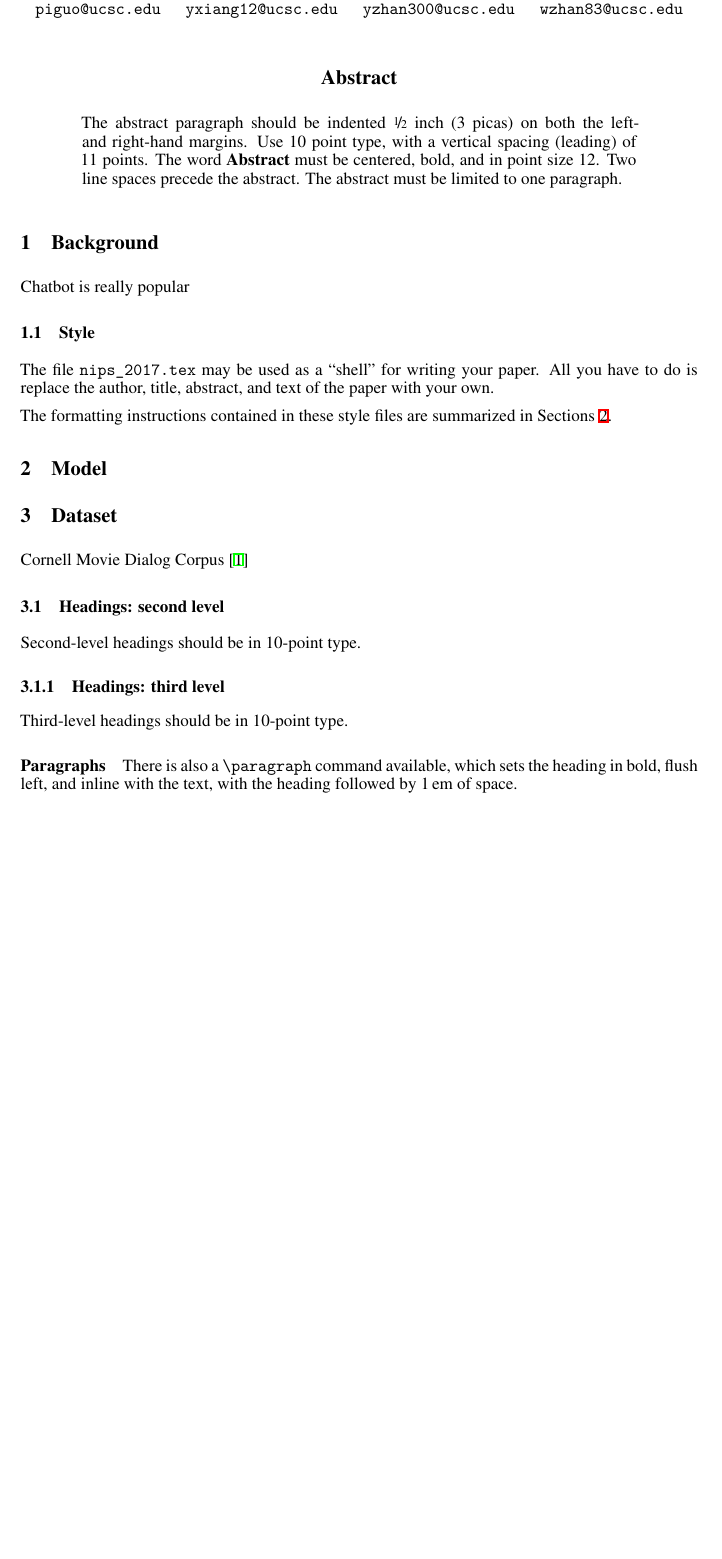
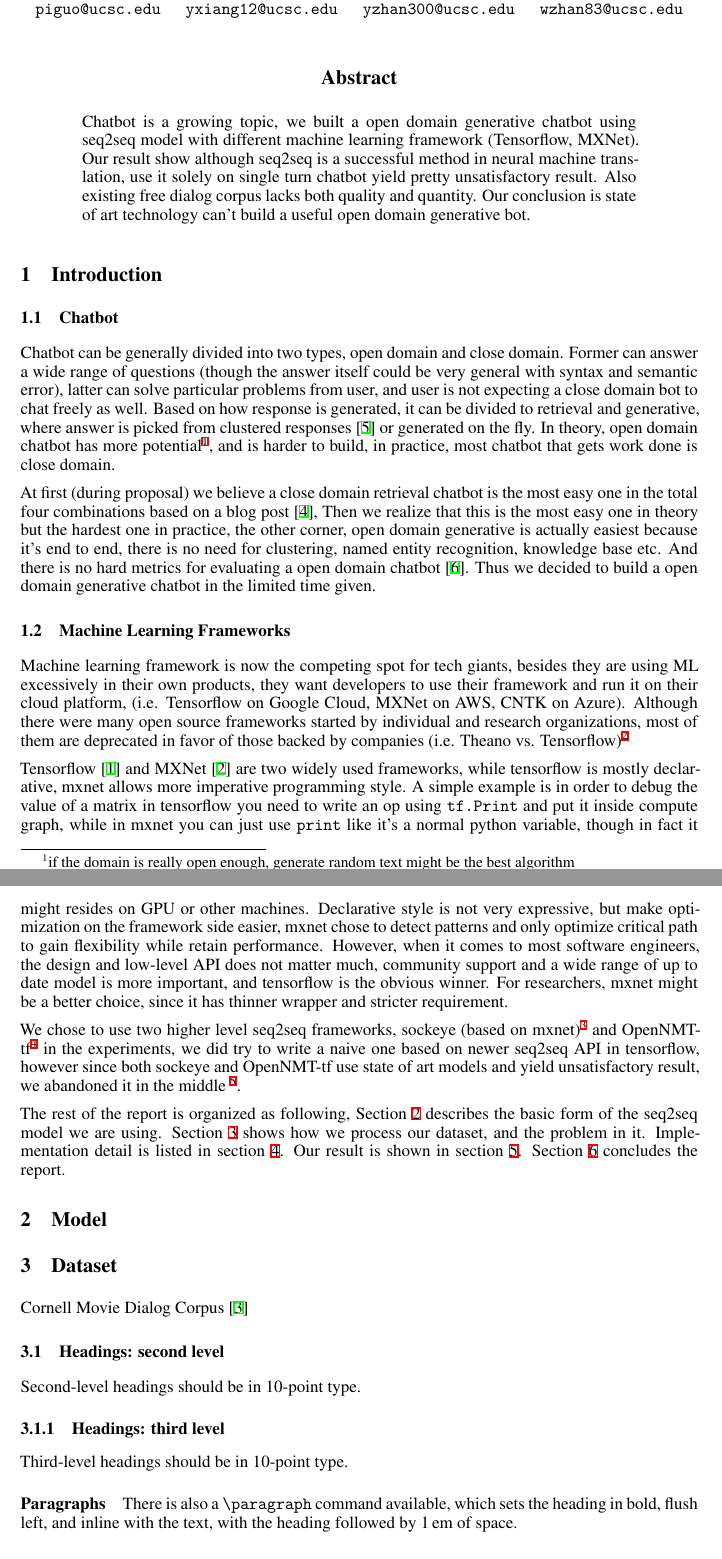
Before and after one commit to at15/snowbot, a LaTeX paper (doc/report/report.tex): part of page 1 of 3 before the commit and two parts of pages 1 and 2 of 3 after it, the two joined at a grey line, cut so that both start at the same text, the shorter picture padded with empty space. Compiled offline with XeLaTeX.

Commit message:
[doc][report] Finish abstract and introduction #20
- built an open domain generative chat bot, most difficult in theory,
easiest in practice (garbage in, garbage out, just speak non sense)
- the data is not good enough (although it is widely used ...)
- we didn't built our own based on low level tf API #23 (be honest)

```diff
--- a/doc/report/report.tex
+++ b/doc/report/report.tex
@@ -51,31 +31,64 @@ Weiting Zhan \\
 }
 
 \begin{document}
-% \nipsfinalcopy is no longer used
 
 \maketitle
 
 \begin{abstract}
-    The abstract paragraph should be indented \nicefrac{1}{2}~inch
-    (3~picas) on both the left- and right-hand margins. Use 10~point
-    type, with a vertical spacing (leading) of 11~points. The word
-    \textbf{Abstract} must be centered, bold, and in point size 12. Two
-    line spaces precede the abstract. The abstract must be limited to
-    one paragraph.
+    Chatbot is a growing topic, we built a open domain generative chatbot using seq2seq model with different machine learning framework (Tensorflow, MXNet).
+    Our result show although seq2seq is a successful method in neural machine translation, use it solely on single turn chatbot yield pretty unsatisfactory result.
+    Also existing free dialog corpus lacks both quality and quantity.
+    Our conclusion is state of art technology can't build a useful open domain generative bot.
 \end{abstract}
 
-\section{Background}
+\section{Introduction}
+\label{sec:introduction}
 
-Chatbot is really popular
+\subsection{Chatbot}
+\label{subsec:chatbot}
 
-\subsection{Style}
+Chatbot can be generally divided into two types, open domain and close domain.
+Former can answer a wide range of questions (though the answer itself could be very general with syntax and semantic error),
+latter can solve particular problems from user, and user is not expecting a close domain bot to chat freely as well.
+Based on how response is generated, it can be divided to retrieval and generative,
+where answer is picked from clustered responses~\cite{kannan2016smart} or generated on the fly.
+In theory, open domain chatbot has more potential\footnote{if the domain is really open enough, generate random text might be the best algorithm},
+and is harder to build, in practice, most chatbot that gets work done is close domain.
 
-The file \verb+nips_2017.tex+ may be used as a ``shell'' for writing
-your paper. All you have to do is replace the author, title, abstract,
-and text of the paper with your own.
+At first (during proposal) we believe a close domain retrieval chatbot is the most easy one in the total four combinations based on a blog post~\cite{wildml},
+Then we realize that this is the most easy one in theory but the hardest one in practice, the other corner,
+open domain generative is actually easiest because it's end to end, there is no need for clustering, named entity recognition, knowledge base etc.
+And there is no hard metrics for evaluating a open domain chatbot~\cite{liu2016not}.
+Thus we decided to build a open domain generative chatbot in the limited time given.
 
-The formatting instructions contained in these style files are
-summarized in Sections~\ref{sec:model}.
+\subsection{Machine Learning Frameworks}
+\label{subsec:ml-frameworks}
+
+Machine learning framework is now the competing spot for tech giants, besides they are using ML excessively in their own products,
+they want developers to use their framework and run it on their cloud platform, (i.e. Tensorflow on Google Cloud, MXNet on AWS, CNTK on Azure).
+Although there were many open source frameworks started by individual and research organizations, most of them are deprecated
+in favor of those backed by companies (i.e. Theano vs. Tensorflow)\footnote{\url{https://groups.google.com/forum/\#!msg/theano-users/7Poq8BZutbY/rNCIfvAEAwAJ}}
+
+Tensorflow~\cite{abadi2016tensorflow} and MXNet~\cite{chen2015mxnet} are two widely used frameworks, while tensorflow is
+mostly declarative, mxnet allows more imperative programming style.
+A simple example is in order to debug the value of a matrix in tensorflow you need to write an op using \verb+tf.Print+ and put it inside compute graph,
+while in mxnet you can just use \verb+print+ like it's a normal python variable, though in fact it might resides on GPU or other machines.
+Declarative style is not very expressive, but make optimization on the framework side easier, mxnet chose to detect patterns
+and only optimize critical path to gain flexibility while retain performance.
+However, when it comes to most software engineers, the design and low-level API does not matter much,
+community support and a wide range of up to date model is more important, and tensorflow is the obvious winner.
+For researchers, mxnet might be a better choice, since it has thinner wrapper and stricter requirement.
+
+We chose to use two higher level seq2seq frameworks, sockeye (based on mxnet)\footnote{\url{https://github.com/awslabs/sockeye}}
+and OpenNMT-tf\footnote{\url{https://github.com/OpenNMT/OpenNMT-tf}} in the experiments,
+we did try to write a naive one based on newer seq2seq API in tensorflow, however since both sockeye and OpenNMT-tf use state of art models
+and yield unsatisfactory result, we abandoned it in the middle \footnote{\url{https://github.com/at15/snowbot/pull/23}}.
+
+The rest of the report is organized as following, Section~\ref{sec:model} describes the basic form of the seq2seq model we are using.
+Section~\ref{sec:dataset} shows how we process our dataset, and the problem in it.
+Implementation detail is listed in section~\ref{sec:implementation}.
+Our result is shown in section~\ref{sec:evaluation}.
+Section~\ref{sec:conclusion} concludes the report.
 
 \section{Model}
 \label{sec:model}
```
Also changed, not shown: doc/report/report.bib (+39 -0 lines), doc/report/report.tex (30 more changed lines).
